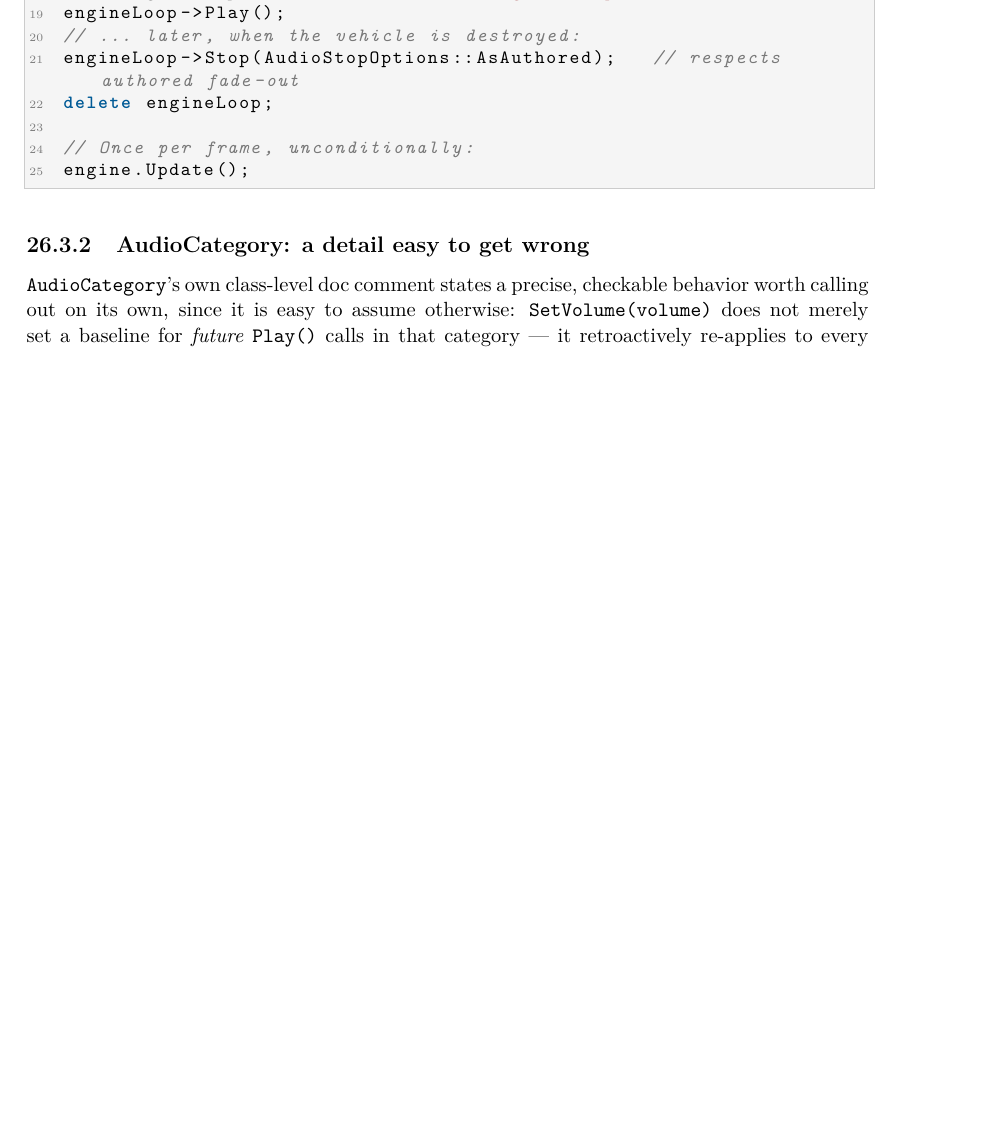
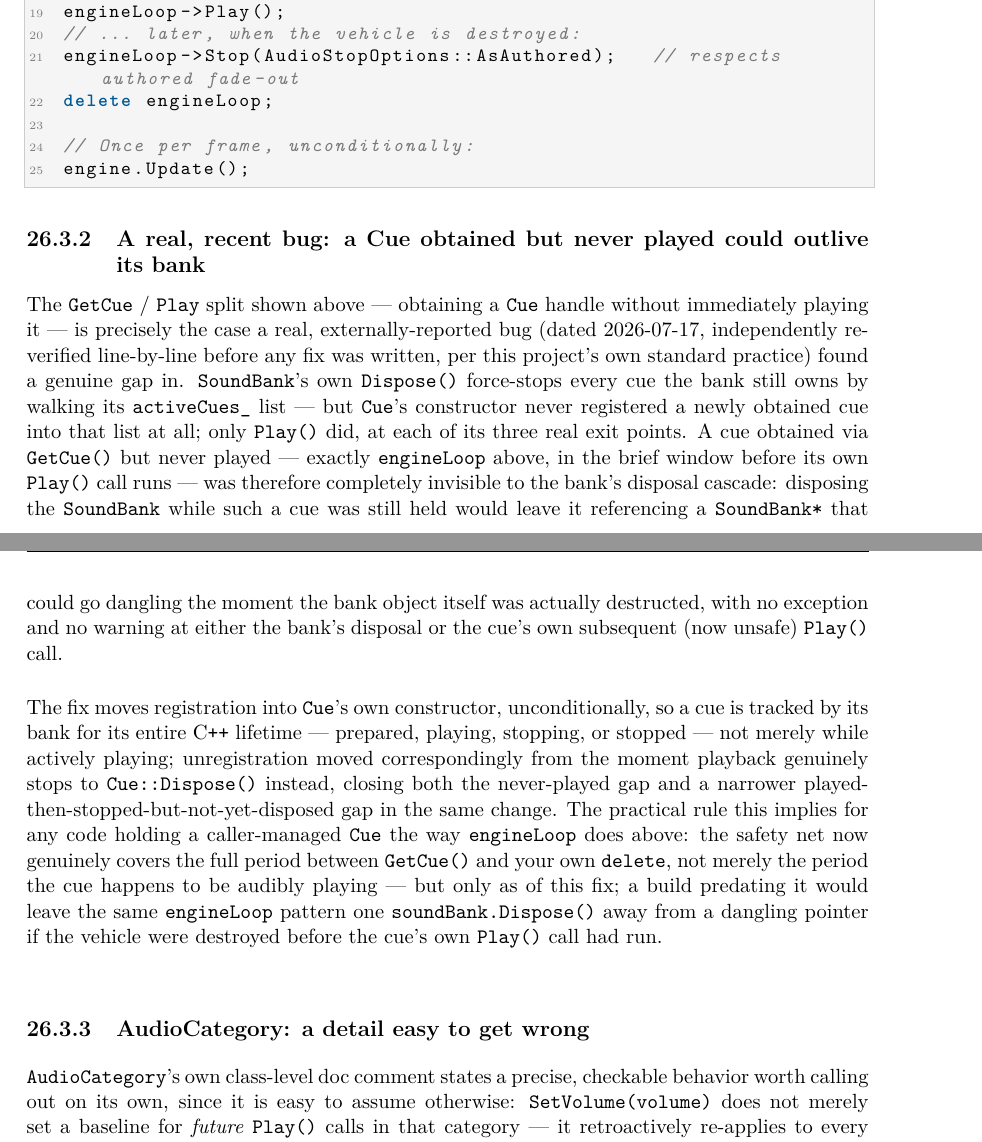
Before and after one commit to openeggbert/cna-bible, a LaTeX thesis (latex/book/main.tex, which reads latex/book/chapters/part5-input-audio-net/ch26-audio-system.tex): part of page 209 of 343 before the commit and two parts of pages 209 and 210 of 345 after it, the two joined at a grey line, cut so that both start at the same text, the shorter picture padded with empty space. Compiled offline with pdfLaTeX.

Commit message:
Chapter 26 (Audio System): depth pass — two fresh bugs from the newer plan_audio20260717.md

```diff
--- a/latex/book/chapters/part5-input-audio-net/ch26-audio-system.tex
+++ b/latex/book/chapters/part5-input-audio-net/ch26-audio-system.tex
@@ -209,6 +240,35 @@ delete engineLoop;
 // Once per frame, unconditionally:
 engine.Update();
 \end{lstlisting}
+
+\subsection{A real, recent bug: a Cue obtained but never played could outlive its bank}
+
+The \texttt{GetCue} / \texttt{Play} split shown above --- obtaining a \cnaclass{Cue} handle
+without immediately playing it --- is precisely the case a real, externally-reported bug (dated
+2026-07-17, independently re-verified line-by-line before any fix was written, per this
+project's own standard practice) found a genuine gap in. \cnaclass{SoundBank}'s own
+\texttt{Dispose()} force-stops every cue the bank still owns by walking its
+\texttt{activeCues\_} list --- but \cnaclass{Cue}'s constructor never registered a newly
+obtained cue into that list at all; only \texttt{Play()} did, at each of its three real exit
+points. A cue obtained via \texttt{GetCue()} but never played --- exactly \texttt{engineLoop}
+above, in the brief window before its own \texttt{Play()} call runs --- was therefore
+completely invisible to the bank's disposal cascade: disposing the \cnaclass{SoundBank} while
+such a cue was still held would leave it referencing a \texttt{SoundBank*} that could go
+dangling the moment the bank object itself was actually destructed, with no exception and no
+warning at either the bank's disposal or the cue's own subsequent (now unsafe) \texttt{Play()}
+call.
+
+The fix moves registration into \cnaclass{Cue}'s own constructor, unconditionally, so a cue is
+tracked by its bank for its entire C\texttt{++} lifetime --- prepared, playing, stopping, or
+stopped --- not merely while actively playing; unregistration moved correspondingly from the
+moment playback genuinely stops to \cnaclass{Cue::Dispose()} instead, closing both the
+never-played gap and a narrower played-then-stopped-but-not-yet-disposed gap in the same
+change. The practical rule this implies for any code holding a caller-managed \cnaclass{Cue}
+the way \texttt{engineLoop} does above: the safety net now genuinely covers the full period
+between \texttt{GetCue()} and your own \texttt{delete}, not merely the period the cue happens
+to be audibly playing --- but only as of this fix; a build predating it would leave the same
+\texttt{engineLoop} pattern one \texttt{soundBank.Dispose()} away from a dangling pointer if
+the vehicle were destroyed before the cue's own \texttt{Play()} call had run.
 
 \subsection{AudioCategory: a detail easy to get wrong}
 
```
Also changed, not shown: PLAN.md (+1 -1 lines), latex/book/chapters/part5-input-audio-net/ch26-audio-system.tex (31 more changed lines).
